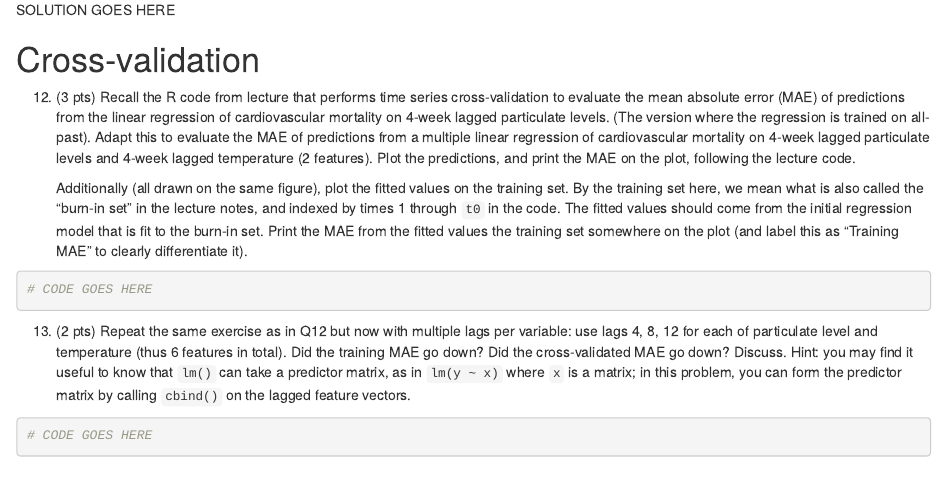
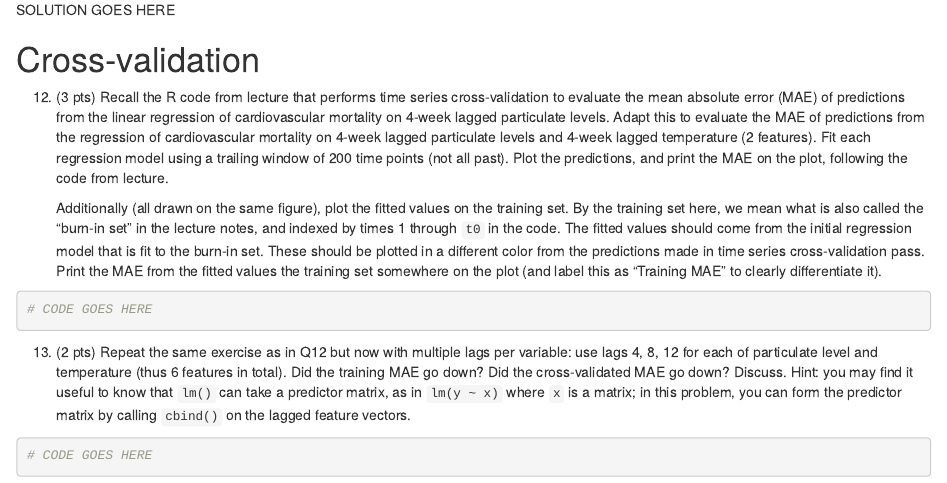
Before and after one commit to ryantibs/timeseries-f23, an R Markdown document (homeworks/homework2/homework2.Rmd): the page in a window 1100 px wide, from 2250 px down. The pictures show the output file homeworks/homework2/homework2.html that the author committed with the source, opened offline.

Commit message:
Q12-Q14: trail window

````diff
--- a/homeworks/homework2/homework2.Rmd
+++ b/homeworks/homework2/homework2.Rmd
@@ -165,18 +165,21 @@ SOLUTION GOES HERE
 12. (3 pts)
 Recall the R code from lecture that performs time series cross-validation to
 evaluate the mean absolute error (MAE) of predictions from the linear regression
-of cardiovascular mortality on 4-week lagged particulate levels. (The version
-where the regression is trained on all-past). Adapt this to evaluate the MAE of
-predictions from a multiple linear regression of cardiovascular mortality on
-4-week lagged particulate levels and 4-week lagged temperature (2 features).
-Plot the predictions, and print the MAE on the plot, following the lecture code.
+of cardiovascular mortality on 4-week lagged particulate levels. Adapt this to
+evaluate the MAE of predictions from the regression of cardiovascular mortality
+on 4-week lagged particulate levels and 4-week lagged temperature (2 features).
+Fit each regression model using a trailing window of 200 time points (not all
+past). Plot the predictions, and print the MAE on the plot, following the code
+from lecture.
 
     Additionally (all drawn on the same figure), plot the fitted values on the
 training set. By the training set here, we mean what is also called the "burn-in
 set" in the lecture notes, and indexed by times 1 through `t0` in the code. The
 fitted values should come from the initial regression model that is fit to the
-burn-in set. Print the MAE from the fitted values the training set somewhere on
-the plot (and label this as "Training MAE" to clearly differentiate it).
+burn-in set. These should be plotted in a different color from the predictions
+made in time series cross-validation pass. Print the MAE from the fitted values
+the training set somewhere on the plot (and label this as "Training MAE" to
+clearly differentiate it).
 
 ```{r}
 # CODE GOES HERE
````
Also changed, not shown: homeworks/homework2/homework2.html.
